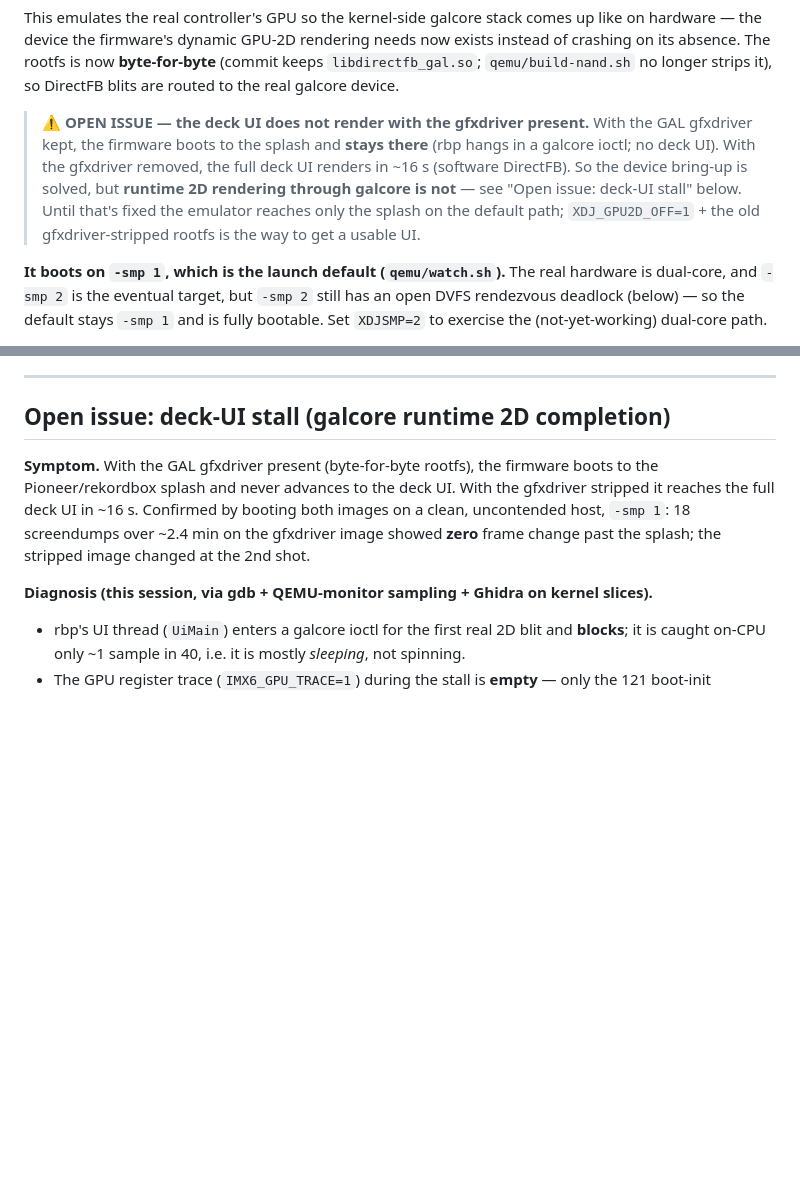
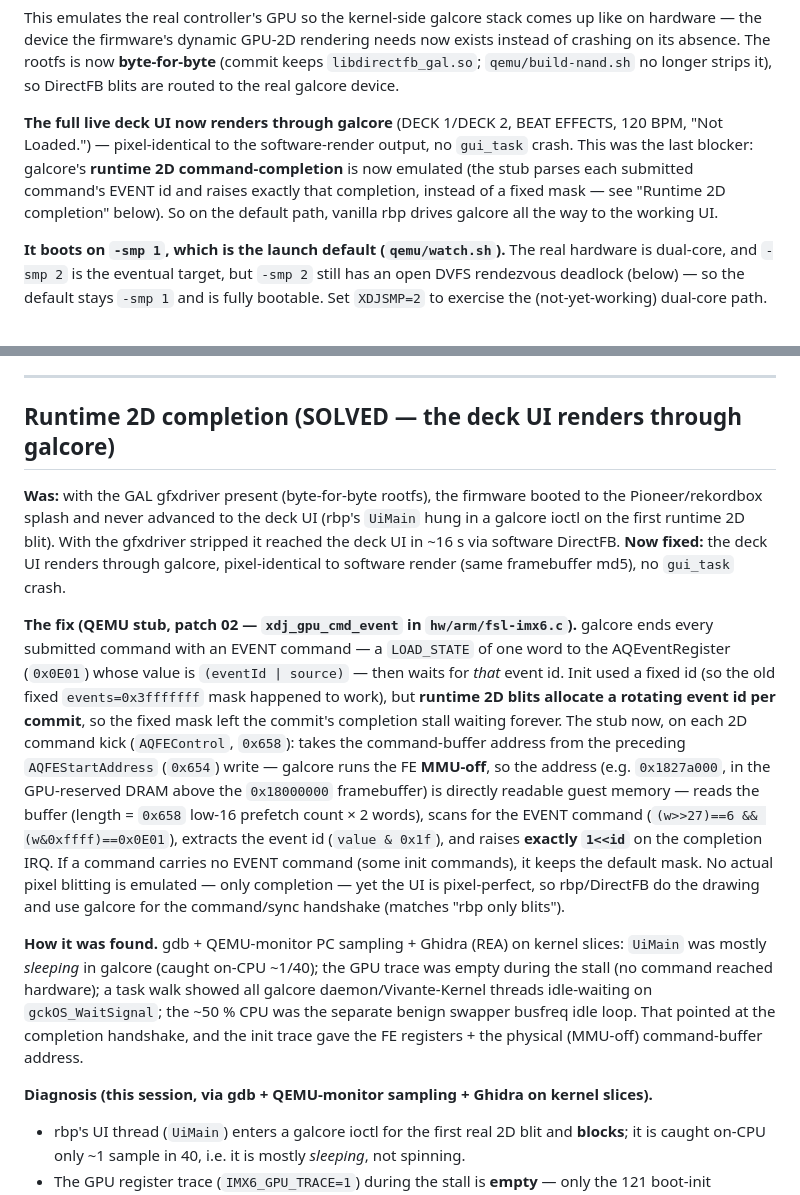
Before and after one commit to thomas-alrek/xdj-rx-tools, a Markdown page: docs/gpu2d-handover.md, 2 parts joined by grey strips. GitHub-like rendering; blank space fills up the shorter version.

Commit message:
feat(gpu2d): emulate runtime 2D command completion — deck UI renders
The last blocker for the gfxdriver-kept (byte-for-byte) path: with galcore
driving DirectFB, rbp hung on the splash — its UiMain thread blocked in a
galcore ioctl on the first runtime 2D blit, because the stub signalled a fixed
completion-event mask (events=0x3fffffff) while galcore allocates a rotating
event id per commit and waits for that specific id. The commit's completion
stall never released.

Fix (xdj_gpu_cmd_event in hw/arm/fsl-imx6.c, patch 02): on each 2D command kick
(AQFEControl 0x658), read the submitted command buffer from guest memory — its
address comes from the preceding AQFEStartAddress (0x654) write; galcore runs
the FE MMU-off so the address (e.g. 0x1827a000, GPU-reserved DRAM above the
0x18000000 framebuffer) is directly readable — scan for the trailing EVENT
command (LOAD_STATE to 0x0E01: (w>>27)==6 && (w&0xffff)==0x0E01), extract the
event id (value & 0x1f), and raise exactly 1<<id on the completion IRQ. Falls
back to the default mask when a command carries no EVENT command (some init
commands). Generalises the VG event-30 hardcode to the dynamic 2D case.

Verified on -smp 1, default path (driver kept, no env): the full live deck UI
renders through galcore (DECK 1/DECK 2, BEAT EFFECTS, 120 BPM, "Not Loaded."),
pixel-identical to the software-render output, no gui_task/segfault/oops
(docs/img/deck-ui-galcore.png). No pixel blitting is emulated — only
completion — so rbp/DirectFB do the drawing and use galcore for the
command/sync handshake (rbp only blits).

Diagnosed with gdb + QEMU-monitor PC sampling + Ghidra (REA) on kernel slices;
full write-up in docs/gpu2d-handover.md ("Runtime 2D completion").

Co-Authored-By: Claude Opus 4.8 <noreply@anthropic.com>

```diff
--- a/docs/gpu2d-handover.md
+++ b/docs/gpu2d-handover.md
@@ -15,13 +15,12 @@ crashing on its absence. The rootfs is now **byte‑for‑byte** (commit keeps
 `libdirectfb_gal.so`; `qemu/build-nand.sh` no longer strips it), so DirectFB blits are
 routed to the real galcore device.
 
-> **⚠ OPEN ISSUE — the deck UI does not render with the gfxdriver present.** With the GAL
-> gfxdriver kept, the firmware boots to the splash and **stays there** (rbp hangs in a
-> galcore ioctl; no deck UI). With the gfxdriver removed, the full deck UI renders in
-> ~16 s (software DirectFB). So the device bring‑up is solved, but **runtime 2D rendering
-> through galcore is not** — see "Open issue: deck‑UI stall" below. Until that's fixed the
-> emulator reaches only the splash on the default path; `XDJ_GPU2D_OFF=1` + the old
-> gfxdriver‑stripped rootfs is the way to get a usable UI.
+**The full live deck UI now renders through galcore** (DECK 1/DECK 2, BEAT EFFECTS,
+120 BPM, "Not Loaded.") — pixel‑identical to the software‑render output, no `gui_task`
+crash. This was the last blocker: galcore's **runtime 2D command‑completion** is now
+emulated (the stub parses each submitted command's EVENT id and raises exactly that
+completion, instead of a fixed mask — see "Runtime 2D completion" below). So on the
+default path, vanilla rbp drives galcore all the way to the working UI.
 
 **It boots on `-smp 1`, which is the launch default (`qemu/watch.sh`).** The real
 hardware is dual‑core, and `-smp 2` is the eventual target, but `-smp 2` still has an
@@ -108,13 +107,36 @@ The single‑core diagnostic tooling is in the session scratchpad (not committed
 
 ---
 
-## Open issue: deck‑UI stall (galcore runtime 2D completion)
+## Runtime 2D completion (SOLVED — the deck UI renders through galcore)
 
-**Symptom.** With the GAL gfxdriver present (byte‑for‑byte rootfs), the firmware boots to
-the Pioneer/rekordbox splash and never advances to the deck UI. With the gfxdriver
-stripped it reaches the full deck UI in ~16 s. Confirmed by booting both images on a
-clean, uncontended host, `-smp 1`: 18 screendumps over ~2.4 min on the gfxdriver image
-showed **zero** frame change past the splash; the stripped image changed at the 2nd shot.
+**Was:** with the GAL gfxdriver present (byte‑for‑byte rootfs), the firmware booted to the
+Pioneer/rekordbox splash and never advanced to the deck UI (rbp's `UiMain` hung in a
+galcore ioctl on the first runtime 2D blit). With the gfxdriver stripped it reached the
+deck UI in ~16 s via software DirectFB. **Now fixed:** the deck UI renders through galcore,
+pixel‑identical to software render (same framebuffer md5), no `gui_task` crash.
+
+**The fix (QEMU stub, patch 02 — `xdj_gpu_cmd_event` in `hw/arm/fsl-imx6.c`).** galcore
+ends every submitted command with an EVENT command — a `LOAD_STATE` of one word to the
+AQEventRegister (`0x0E01`) whose value is `(eventId | source)` — then waits for *that*
+event id. Init used a fixed id (so the old fixed `events=0x3fffffff` mask happened to
+work), but **runtime 2D blits allocate a rotating event id per commit**, so the fixed mask
+left the commit's completion stall waiting forever. The stub now, on each 2D command kick
+(`AQFEControl`, `0x658`): takes the command‑buffer address from the preceding
+`AQFEStartAddress` (`0x654`) write — galcore runs the FE **MMU‑off**, so the address
+(e.g. `0x1827a000`, in the GPU‑reserved DRAM above the `0x18000000` framebuffer) is
+directly readable guest memory — reads the buffer (length = `0x658` low‑16 prefetch count
+× 2 words), scans for the EVENT command (`(w>>27)==6 && (w&0xffff)==0x0E01`), extracts the
+event id (`value & 0x1f`), and raises **exactly `1<<id`** on the completion IRQ. If a
+command carries no EVENT command (some init commands), it keeps the default mask. No actual
+pixel blitting is emulated — only completion — yet the UI is pixel‑perfect, so rbp/DirectFB
+do the drawing and use galcore for the command/sync handshake (matches "rbp only blits").
+
+**How it was found.** gdb + QEMU‑monitor PC sampling + Ghidra (REA) on kernel slices:
+`UiMain` was mostly *sleeping* in galcore (caught on‑CPU ~1/40); the GPU trace was empty
+during the stall (no command reached hardware); a task walk showed all galcore
+daemon/Vivante‑Kernel threads idle‑waiting on `gckOS_WaitSignal`; the ~50 % CPU was the
+separate benign swapper busfreq idle loop. That pointed at the completion handshake, and
+the init trace gave the FE registers + the physical (MMU‑off) command‑buffer address.
 
 **Diagnosis (this session, via gdb + QEMU‑monitor sampling + Ghidra on kernel slices).**
 - rbp's UI thread (`UiMain`) enters a galcore ioctl for the first real 2D blit and
```
Also changed, not shown: docs/emulator-status.md (+6 -5 lines), docs/img/deck-ui-galcore.png (added), 1 other file.
